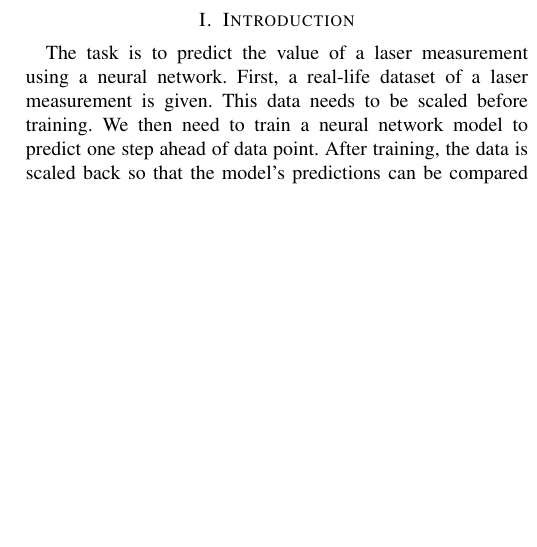
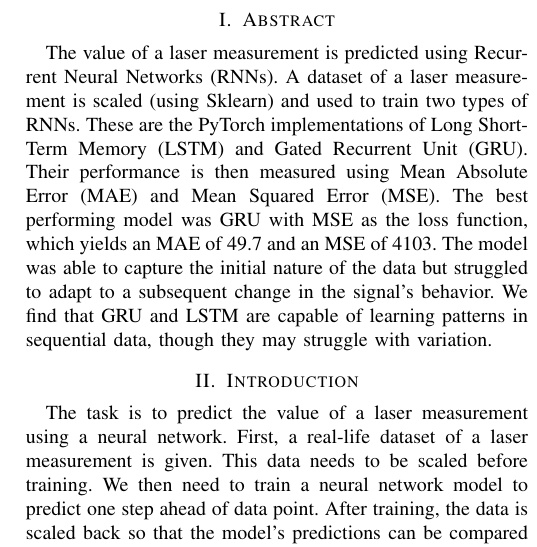
Before and after one commit to letimrgb/DeepLearning, a LaTeX paper (latex/main.tex): part of one column of page 1 of 2, cut so that both start at the same text, the shorter picture padded with empty space. Compiled offline with pdfLaTeX; a missing font is replaced by an installed copy or a similar font; a LaTeX package or settings file that is missing is left out.

Commit message:
abstract

```diff
--- a/latex/main.tex
+++ b/latex/main.tex
@@ -32,6 +32,15 @@
 }
 \date{\today}
 \maketitle
+
+\section{Abstract}
+The value of a laser measurement is predicted using Recurrent Neural Networks (RNNs).
+A dataset of a laser measurement is scaled (using Sklearn) and used to train two types of RNNs.
+These are the PyTorch implementations of Long Short-Term Memory (LSTM) and Gated Recurrent Unit (GRU).
+Their performance is then measured using Mean Absolute Error (MAE) and Mean Squared Error (MSE).
+The best performing model was GRU with MSE as the loss function, which yields an MAE of 49.7 and an MSE of 4103.
+The model was able to capture the initial nature of the data but struggled to adapt to a subsequent change in the signal's behavior.
+We find that GRU and LSTM are capable of learning patterns in sequential data, though they may struggle with variation.
 
 \section{Introduction}
 The task is to predict the value of a laser measurement using a neural network.
```
Also changed, not shown: latex/main.pdf.
